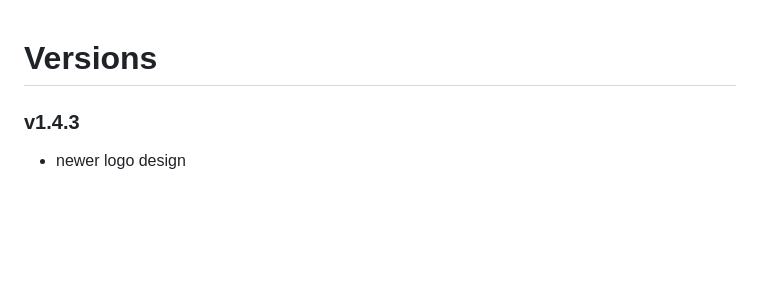
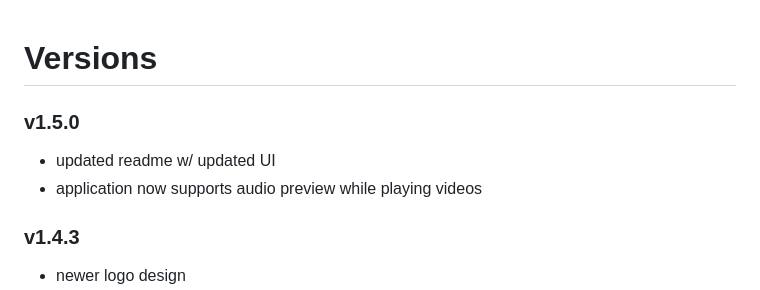
Before and after one commit to shihanxiong/video_loom, a Markdown page: changelog.md, the part around the change. Drawn GitHub-style; blank space fills up the shorter version.

```diff
--- a/changelog.md
+++ b/changelog.md
@@ -1,4 +1,9 @@
 # Versions
+
+### v1.5.0
+
+- updated readme w/ updated UI
+- application now supports audio preview while playing videos
 
 ### v1.4.3
 
```
Also changed, not shown: README.md (+3 -0 lines), img/user_guide_1.png, img/user_guide_2.png, img/user_guide_3.png (added), 8 other files.
